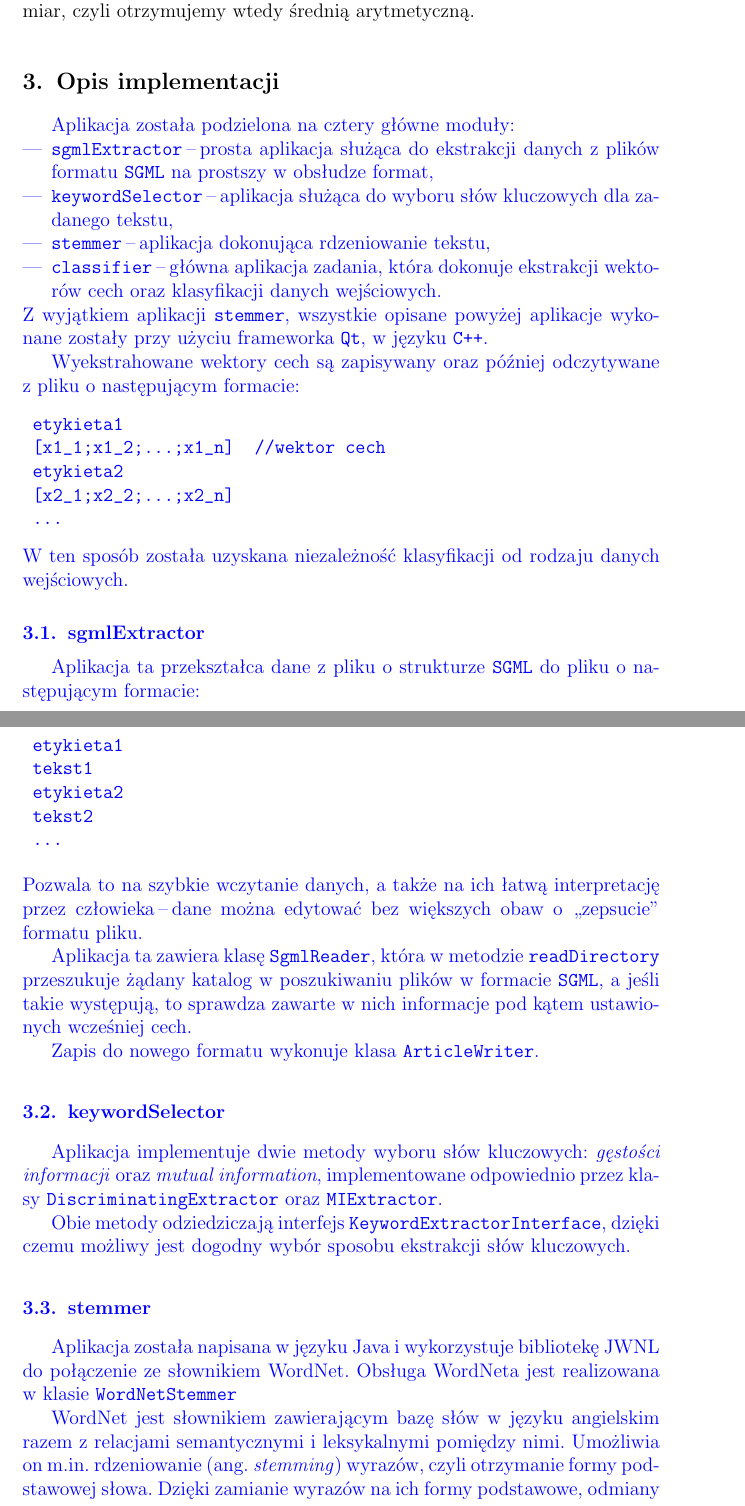
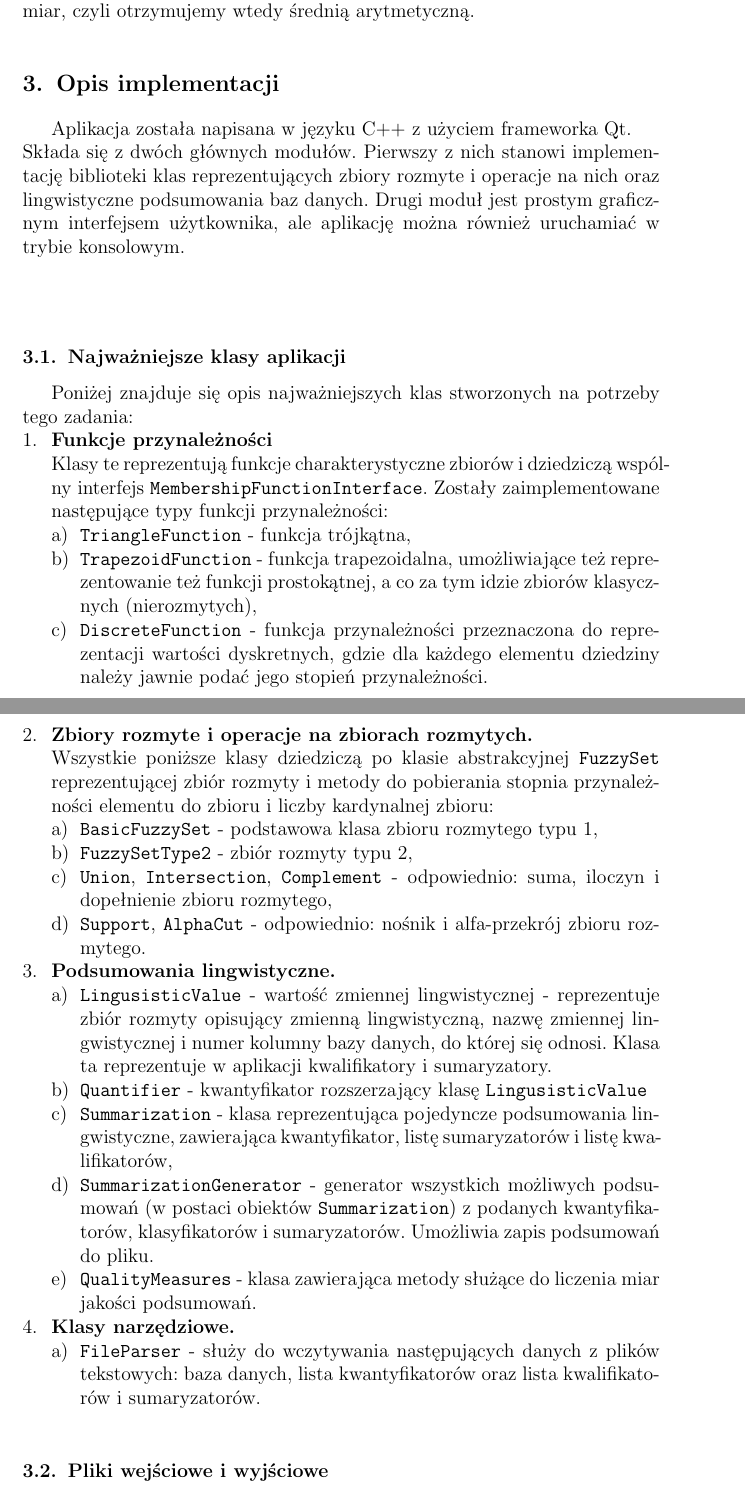
Before and after one commit to janisozaur/ksr2, a LaTeX document (sprawozdanie 2 -KSR/sprawozdanie.tex): two parts of pages 7 and 8 of 14, joined at a grey line, cut so that both start at the same text. Compiled offline with pdfLaTeX.

Commit message:
sprawozdanie - opis implementacji

```diff
--- a/sprawozdanie 2 -KSR/sprawozdanie.tex
+++ b/sprawozdanie 2 -KSR/sprawozdanie.tex
@@ -297,36 +297,42 @@ gdzie $|W|$ jest liczbą kwalifikatorów wchodzących w skład kwalifikatora zł
 Optymalną miarę podsumowania możemy policzyć jako średnią ważoną wyżej wymienionych miar. Najczęściej stosuje się równe wagi dla wszystkich miar, czyli otrzymujemy wtedy średnią arytmetyczną.
 
 \section{Opis implementacji}
-{\color{blue}
-Aplikacja została podzielona na cztery główne moduły:
-\begin{itemize}
- \item \verb|sgmlExtractor| \ppauza prosta aplikacja służąca do ekstrakcji danych z plików formatu \verb|SGML| na prostszy w obsłudze format,
- \item \verb|keywordSelector| \ppauza aplikacja służąca do wyboru słów kluczowych dla zadanego tekstu,
- \item \verb|stemmer| \ppauza aplikacja dokonująca rdzeniowanie tekstu,
- \item \verb|classifier| \ppauza główna aplikacja zadania, która dokonuje ekstrakcji wektorów cech oraz klasyfikacji danych wejściowych.
-\end{itemize}
-Z wyjątkiem aplikacji \verb|stemmer|, wszystkie opisane powyżej aplikacje wykonane zostały przy użyciu frameworka \verb|Qt|, w języku \verb|C++|.
+Aplikacja została napisana w języku C++ z użyciem frameworka Qt.\\
+Składa się z dwóch głównych modułów. Pierwszy z nich stanowi implementację biblioteki klas reprezentujących zbiory rozmyte i operacje na nich oraz lingwistyczne podsumowania baz danych. Drugi moduł jest prostym graficznym interfejsem użytkownika, ale aplikację można również uruchamiać w trybie konsolowym.
+\paragraph{}
+\subsection{Najważniejsze klasy aplikacji}
+Poniżej znajduje się opis najważniejszych klas stworzonych na potrzeby tego zadania:
+\begin{enumerate}
+\item \textbf{Funkcje przynależności}\\
+Klasy te reprezentują funkcje charakterystyczne zbiorów i dziedziczą wspólny interfejs \verb|MembershipFunctionInterface|. Zostały zaimplementowane następujące typy funkcji przynależności:
+\begin{enumerate}
+\item \verb|TriangleFunction| - funkcja trójkątna,
+\item \verb|TrapezoidFunction| - funkcja trapezoidalna, umożliwiające też reprezentowanie też funkcji prostokątnej, a co za tym idzie zbiorów klasycznych (nierozmytych),
+\item \verb|DiscreteFunction| - funkcja przynależności przeznaczona do reprezentacji wartości dyskretnych, gdzie dla każdego elementu dziedziny należy jawnie podać jego stopień przynależności.
+\end{enumerate}
 
-Wyekstrahowane wektory cech są zapisywany oraz później odczytywane z pliku o następującym formacie:
-\begin{verbatim}
- etykieta1
- [x1_1;x1_2;...;x1_n]  //wektor cech
- etykieta2
- [x2_1;x2_2;...;x2_n]
- ...
-\end{verbatim}
-W ten sposób została uzyskana niezależność klasyfikacji od rodzaju danych wejściowych.
+\item \textbf{Zbiory rozmyte i operacje na zbiorach rozmytych.}\\
+Wszystkie poniższe klasy dziedziczą po klasie abstrakcyjnej \verb|FuzzySet| reprezentującej zbiór rozmyty i metody do pobierania stopnia przynależności elementu do zbioru i liczby kardynalnej zbioru:
+\begin{enumerate}
+\item \verb|BasicFuzzySet| - podstawowa klasa zbioru rozmytego typu 1,
+\item \verb|FuzzySetType2| - zbiór rozmyty typu 2,
+\item \verb|Union|, \verb|Intersection|, \verb|Complement| - odpowiednio: suma, iloczyn i dopełnienie zbioru rozmytego,
+\item \verb|Support|, \verb|AlphaCut| - odpowiednio: nośnik i alfa-przekrój zbioru rozmytego.
+\end{enumerate}
+\item \textbf{Podsumowania lingwistyczne.}
+\begin{enumerate}
+\item \verb|LingusisticValue| - wartość zmiennej lingwistycznej - reprezentuje zbiór rozmyty opisujący zmienną lingwistyczną, nazwę zmiennej lingwistycznej i numer kolumny bazy danych, do której się odnosi. Klasa ta reprezentuje w aplikacji kwalifikatory i sumaryzatory.
+\item \verb|Quantifier| - kwantyfikator rozszerzający klasę \verb|LingusisticValue|
+\item \verb|Summarization| - klasa reprezentująca pojedyncze podsumowania lingwistyczne, zawierająca kwantyfikator, listę sumaryzatorów i listę kwalifikatorów,
+\item \verb|SummarizationGenerator| - generator wszystkich możliwych podsumowań (w postaci obiektów \verb|Summarization|) z podanych kwantyfikatorów, klasyfikatorów i sumaryzatorów. Umożliwia zapis podsumowań do pliku.
+\item \verb|QualityMeasures| - klasa zawierająca metody służące do liczenia miar jakości podsumowań.
+\end{enumerate}
 
+\item \textbf{Klasy narzędziowe.}
+\begin{enumerate}
+\item \verb|FileParser| - służy do wczytywania następujących danych z plików tekstowych: baza danych, lista kwantyfikatorów oraz lista kwalifikatorów i sumaryzatorów.
+\end{enumerate}
 
-\subsection{sgmlExtractor}
-Aplikacja ta przekształca dane z pliku o strukturze \verb|SGML| do pliku o następującym formacie:
-\begin{verbatim}
- etykieta1
- tekst1
- etykieta2
- tekst2
- ...
-\end{verbatim}
-Pozwala to na szybkie wczytanie danych, a także na ich łatwą interpretację przez człowieka \ppauza dane można edytować bez większych obaw o ,,zepsucie'' formatu pliku.
+\end{enumerate}
 
-Aplikacja ta zawiera klasę \verb|SgmlReader|, która w metodzie \verb|readDirectory| przeszukuje żądany katalog w poszukiwaniu plików w formacie \verb|SGML|, a jeśli takie występują, to sprawdza zawarte w nich informacje pod kątem ustawionych wcześniej cech.
+\subsection{Pliki wejściowe i wyjściowe}
@@ -332,0 +350 @@ Aplikacja ta zawiera klasę \verb|SgmlReader|, która w metodzie \verb|readDirec
+\item dla funkcji trójkątnej: \verb|a:b:c|, gdzie: a - wartość atrybutu dla początku podstawy trójkąta, b - wierzchołek trójkąta, c - koniec podstawy
@@ -333,2 +354 @@ Aplikacja ta zawiera klasę \verb|SgmlReader|, która w metodzie \verb|readDirec
 
-Zapis do nowego formatu wykonuje klasa \verb|ArticleWriter|.
@@ -335,3 +359 @@ Zapis do nowego formatu wykonuje klasa \verb|ArticleWriter|.
 
-\subsection{keywordSelector}
-Aplikacja implementuje dwie metody wyboru słów kluczowych: \textit{gęstości informacji} oraz \textit{mutual information}, implementowane odpowiednio przez klasy   \verb|DiscriminatingExtractor| oraz \verb|MIExtractor|.
@@ -338,7 +364,7 @@ Aplikacja implementuje dwie metody wyboru słów kluczowych: \textit{gęstości
 
-Obie metody odziedziczają interfejs \verb|KeywordExtractorInterface|, dzięki czemu możliwy jest dogodny wybór sposobu ekstrakcji słów kluczowych.
+\paragraph{}
+Poszczególne linie plików z opisem kwantyfikatorów, kwalifikatorów i sumaryzatorów można tymczasowo ukryć dla aplikacji, za pomocą znaku komentarza \verb|#| na początku linii.
 
-\subsection{stemmer}
-Aplikacja została napisana w języku Java i wykorzystuje bibliotekę JWNL do połączenie ze słownikiem WordNet. Obsługa WordNeta jest realizowana w klasie \verb|WordNetStemmer|
+\paragraph{}
+Wynikiem działania aplikacji jest jeden plik wyjściowy zawierający podsumowania lingwistyczne w postaci tekstowej oraz ich miary jakości. Podsumowania są posortowane malejąco według miar jakości.
 
-WordNet jest słownikiem zawierającym bazę słów w języku angielskim razem z relacjami semantycznymi i leksykalnymi pomiędzy nimi. Umożliwia on m.in. rdzeniowanie (ang. \textit{stemming}) wyrazów, czyli otrzymanie formy podstawowej słowa. Dzięki zamianie wyrazów na ich formy podstawowe, odmiany tego samego słowa nie są rozróżniane, co ułatwia klasyfikację.
```
Also changed, not shown: sprawozdanie 2 -KSR/sprawozdanie.tex (36 more changed lines).
